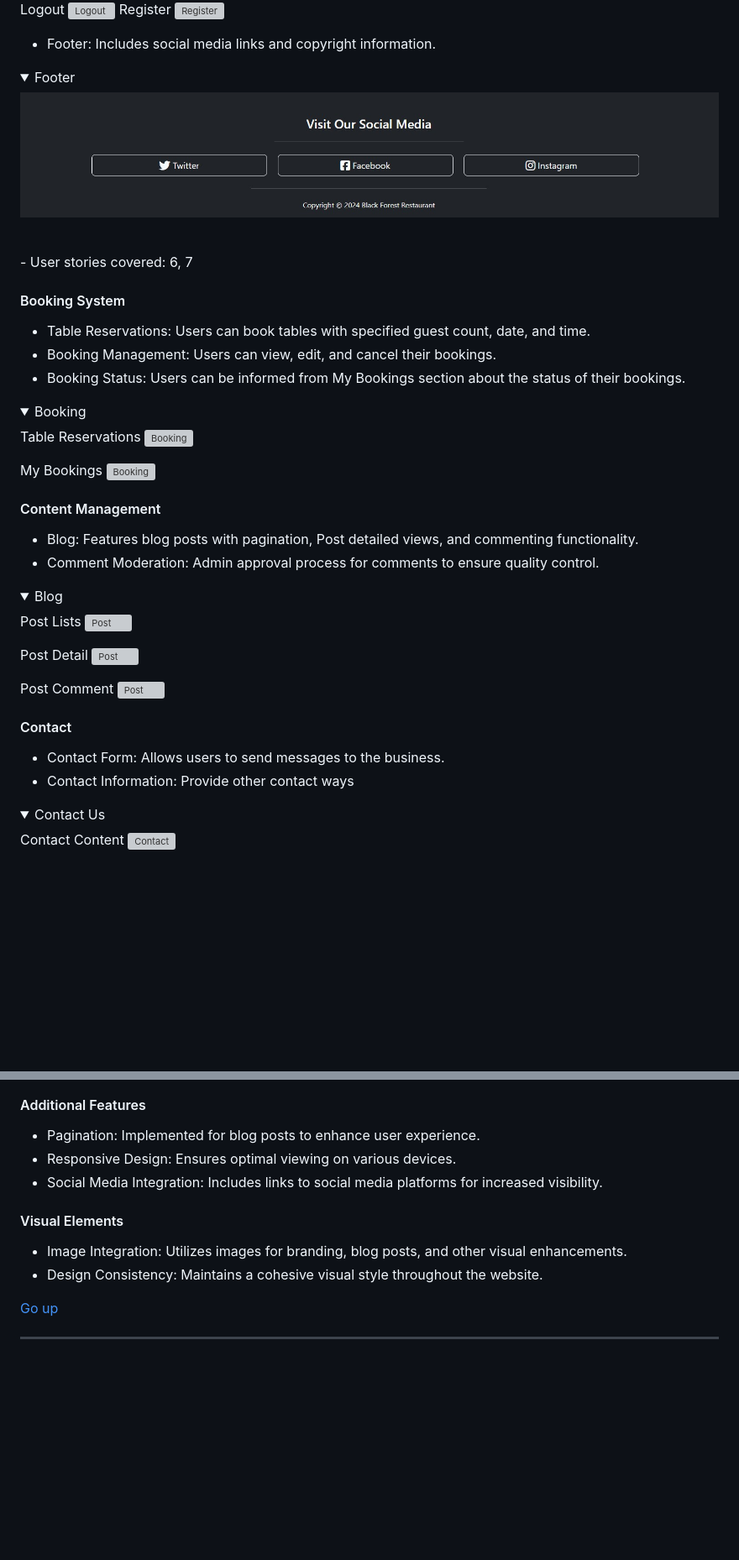
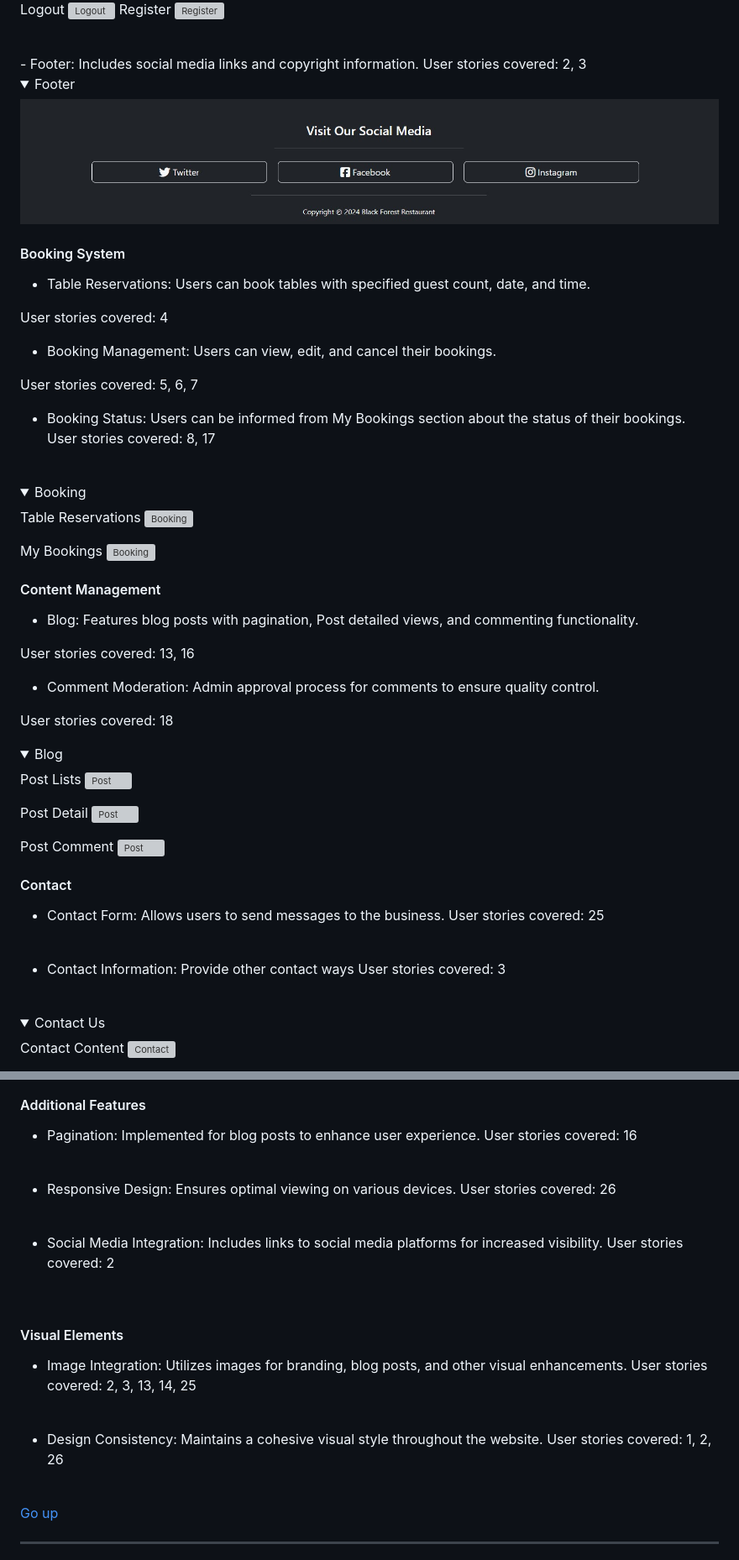
Before and after one commit to Fazel-Hosseinzadeh/PP4_restaurant, a Markdown page: README.md, 2 parts joined by grey strips. Shown: that part at 84% size. Drawn GitHub-style; folded sections open; blank space fills up the shorter version; grey boxes are pictures that could not be loaded.

Commit message:
Add user story covered to each feature into Readme

```diff
--- a/README.md
+++ b/README.md
@@ -356,22 +360,33 @@ Logout
 Register
 ![Register](docs/features/register.jpg)
 </details>
+<br>
+- Footer: Includes social media links and copyright information.
+User stories covered: 2, 3
+<br>
 
-- Footer: Includes social media links and copyright information.
 <details><summary>Footer</summary>
 
 ![Footer](docs/features/footer.jpg)
 
 </details>
 
-<br>
-- User stories covered: 6, 7
-
 
 ####  Booking System
 - Table Reservations: Users can book tables with specified guest count, date, and time.
+
+User stories covered: 4
+<br>
+
 - Booking Management: Users can view, edit, and cancel their bookings.
+
+User stories covered: 5, 6, 7
+<br>
+
 - Booking Status: Users can be informed from My Bookings section about the status of their bookings.
+User stories covered: 8, 17
+<br>
+
 <details><summary>Booking</summary>
 
 Table Reservations
@@ -383,7 +398,15 @@ My Bookings
 
 ####  Content Management
 - Blog: Features blog posts with pagination, Post detailed views, and commenting functionality.
+
+User stories covered: 13, 16
+<br>
+
 - Comment Moderation: Admin approval process for comments to ensure quality control.
+
+User stories covered: 18
+<br>
+
 
 <details><summary>Blog</summary>
 
@@ -400,7 +423,13 @@ Post Comment
 
 ####  Contact
 - Contact Form: Allows users to send messages to the business.
+User stories covered: 25
+<br>
+
 - Contact Information: Provide other contact ways
+User stories covered: 3
+<br>
+
 
 <details><summary>Contact Us</summary>
 
@@ -414,12 +443,26 @@ Contact Form
 
 ####  Additional Features
 - Pagination: Implemented for blog posts to enhance user experience.
+User stories covered: 16
+<br>
+
 - Responsive Design: Ensures optimal viewing on various devices.
+User stories covered: 26
+<br>
+
 - Social Media Integration: Includes links to social media platforms for increased visibility.
+User stories covered: 2
+<br>
+
 
 ####  Visual Elements
 - Image Integration: Utilizes images for branding, blog posts, and other visual enhancements.
+User stories covered: 2, 3, 13, 14, 25
+<br>
+
 - Design Consistency: Maintains a cohesive visual style throughout the website.
+User stories covered: 1, 2, 26
+<br>
 
 [Go up](#table-of-contents)
 
```
Also changed, not shown: other parts of README.md (+6 -2 lines).
